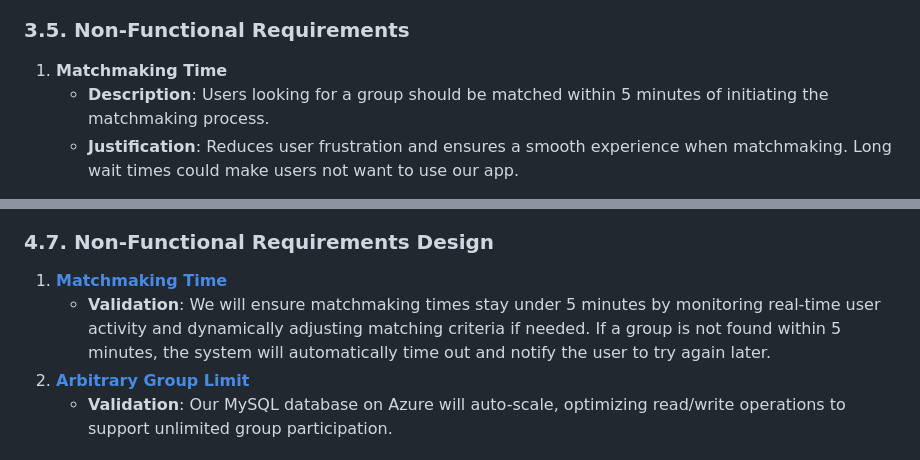
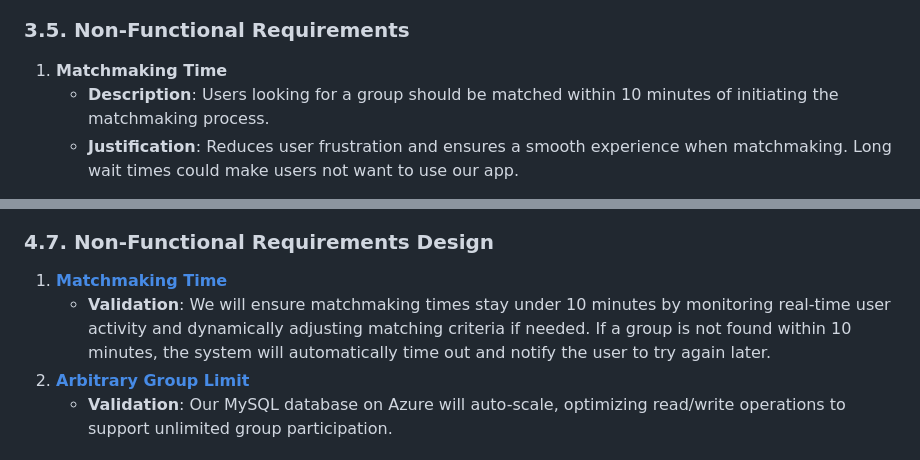
Before and after one commit to SanHalacoglu/GameOn, a Markdown page: documentation/M3_Requirements_and_Design.md, 2 parts joined by grey strips. Drawn GitHub-style.

```diff
--- a/documentation/M3_Requirements_and_Design.md
+++ b/documentation/M3_Requirements_and_Design.md
@@ -141,7 +141,7 @@
 <a name="#nfr1"></a>
 
 1. **Matchmaking Time**
-    - **Description**:  Users looking for a group should be matched within 5 minutes of initiating the matchmaking process.
+    - **Description**:  Users looking for a group should be matched within 10 minutes of initiating the matchmaking process.
     - **Justification**: Reduces user frustration and ensures a smooth experience when matchmaking. Long wait times could make users not want to use our app.
 
 <a name="#nfr2"></a>
@@ -263,7 +263,7 @@
 
 ### **4.7. Non-Functional Requirements Design**
 1. [**Matchmaking Time**](#nfr1)
-    - **Validation**: We will ensure matchmaking times stay under 5 minutes by monitoring real-time user activity and dynamically adjusting matching criteria if needed. If a group is not found within 5 minutes, the system will automatically time out and notify the user to try again later.
+    - **Validation**: We will ensure matchmaking times stay under 10 minutes by monitoring real-time user activity and dynamically adjusting matching criteria if needed. If a group is not found within 10 minutes, the system will automatically time out and notify the user to try again later.
 2. [**Arbitrary Group Limit**](#nfr2)
     - **Validation**: Our MySQL database on Azure will auto-scale, optimizing read/write operations to support unlimited group participation.
 
```
